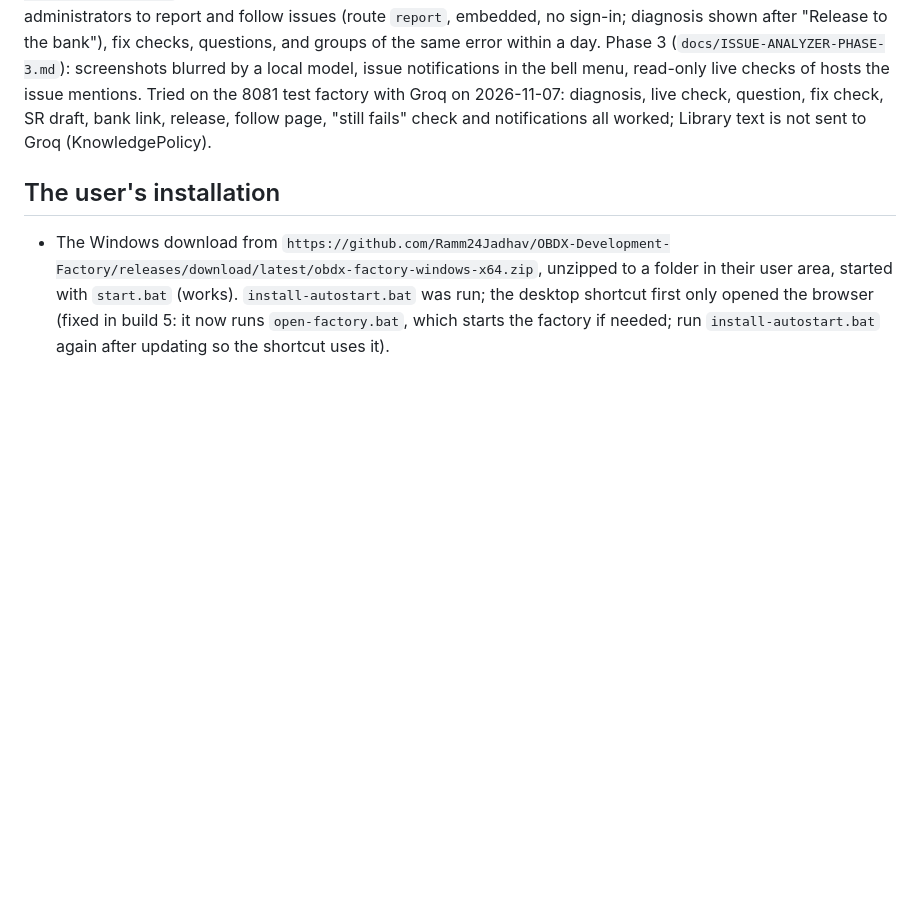
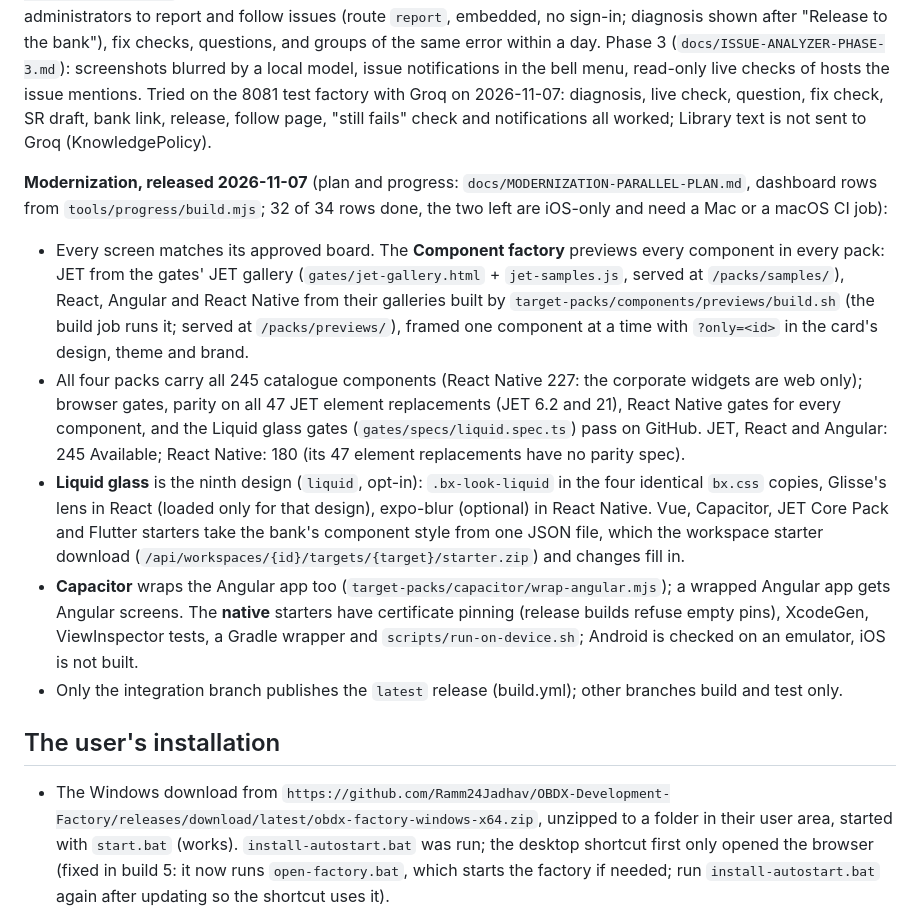
Before and after one commit to Ramm24Jadhav/OBDX-Development-Factory, a Markdown page: docs/HANDOFF.md, the part around the change. Rendered like a GitHub page; blank space fills up the shorter version.

Commit message:
Handoff: where Modernization stands after the 7 Nov release
Co-Authored-By: Claude Opus 5.5 <noreply@anthropic.com>

```diff
--- a/docs/HANDOFF.md
+++ b/docs/HANDOFF.md
@@ -80,6 +80,25 @@ issue notifications in the bell menu, read-only live checks of hosts the issue m
 factory with Groq on 2026-11-07: diagnosis, live check, question, fix check, SR draft, bank link, release, follow
 page, "still fails" check and notifications all worked; Library text is not sent to Groq (KnowledgePolicy).
 
+**Modernization, released 2026-11-07** (plan and progress: `docs/MODERNIZATION-PARALLEL-PLAN.md`, dashboard rows from
+`tools/progress/build.mjs`; 32 of 34 rows done, the two left are iOS-only and need a Mac or a macOS CI job):
+- Every screen matches its approved board. The **Component factory** previews every component in every pack: JET from
+  the gates' JET gallery (`gates/jet-gallery.html` + `jet-samples.js`, served at `/packs/samples/`), React, Angular and
+  React Native from their galleries built by `target-packs/components/previews/build.sh` (the build job runs it; served
+  at `/packs/previews/`), framed one component at a time with `?only=<id>` in the card's design, theme and brand.
+- All four packs carry all 245 catalogue components (React Native 227: the corporate widgets are web only); browser
+  gates, parity on all 47 JET element replacements (JET 6.2 and 21), React Native gates for every component, and the
+  Liquid glass gates (`gates/specs/liquid.spec.ts`) pass on GitHub. JET, React and Angular: 245 Available; React
+  Native: 180 (its 47 element replacements have no parity spec).
+- **Liquid glass** is the ninth design (`liquid`, opt-in): `.bx-look-liquid` in the four identical `bx.css` copies,
+  Glisse's lens in React (loaded only for that design), expo-blur (optional) in React Native. Vue, Capacitor, JET Core
+  Pack and Flutter starters take the bank's component style from one JSON file, which the workspace starter download
+  (`/api/workspaces/{id}/targets/{target}/starter.zip`) and changes fill in.
+- **Capacitor** wraps the Angular app too (`target-packs/capacitor/wrap-angular.mjs`); a wrapped Angular app gets Angular
+  screens. The **native** starters have certificate pinning (release builds refuse empty pins), XcodeGen, ViewInspector
+  tests, a Gradle wrapper and `scripts/run-on-device.sh`; Android is checked on an emulator, iOS is not built.
+- Only the integration branch publishes the `latest` release (build.yml); other branches build and test only.
+
 ## The user's installation
 
 - The Windows download from `https://github.com/Ramm24Jadhav/OBDX-Development-Factory/releases/download/latest/obdx-factory-windows-x64.zip`,
```
